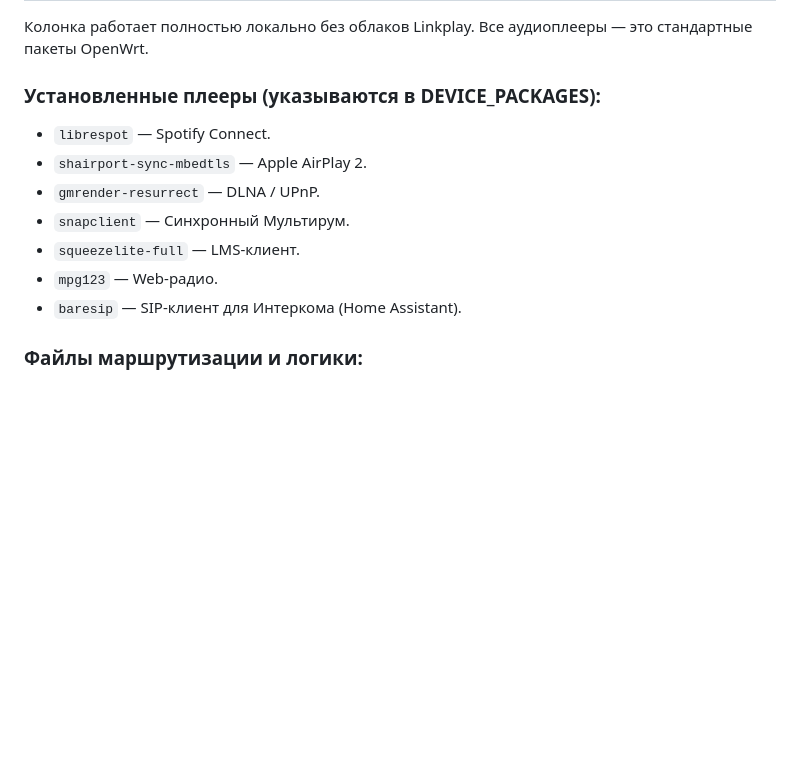
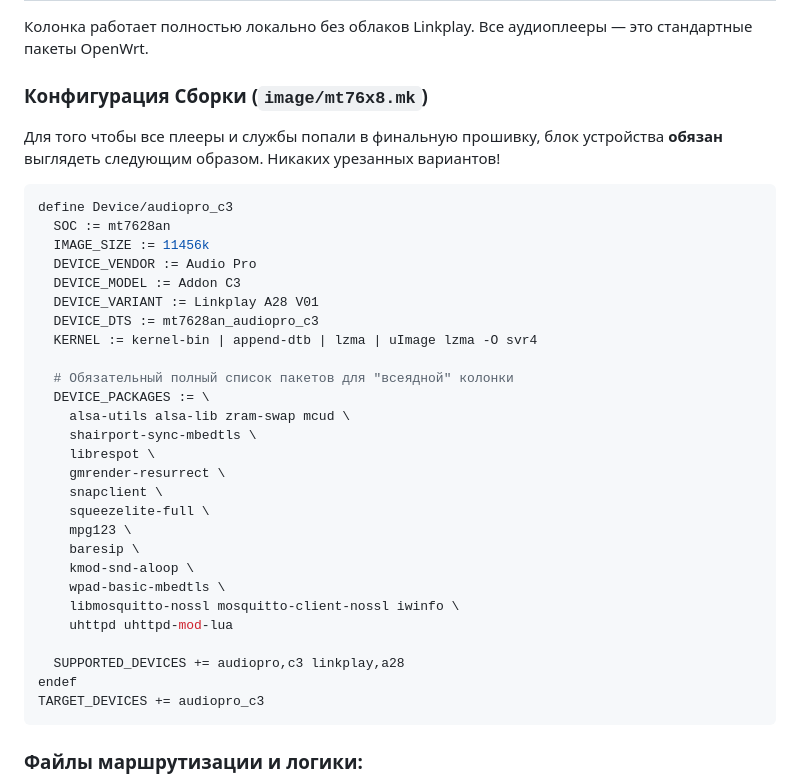
Before and after one commit to gimgiwer/audiopro-c3, a Markdown page: CONTEXT.md, the part around the change. GitHub-like rendering; blank space fills up the shorter version.

Commit message:
docs(context): embed explicit device packages makefile block

````diff
--- a/CONTEXT.md
+++ b/CONTEXT.md
@@ -19,14 +19,38 @@
 ## 2. Аудио-Стек и Маршрутизация (ALSA)
 Колонка работает полностью локально без облаков Linkplay. Все аудиоплееры — это стандартные пакеты OpenWrt.
 
-### Установленные плееры (указываются в DEVICE_PACKAGES):
-* `librespot` — Spotify Connect.
-* `shairport-sync-mbedtls` — Apple AirPlay 2.
-* `gmrender-resurrect` — DLNA / UPnP.
-* `snapclient` — Синхронный Мультирум.
-* `squeezelite-full` — LMS-клиент.
-* `mpg123` — Web-радио.
-* `baresip` — SIP-клиент для Интеркома (Home Assistant).
+### Конфигурация Сборки (`image/mt76x8.mk`)
+Для того чтобы все плееры и службы попали в финальную прошивку, блок устройства **обязан** выглядеть следующим образом. Никаких урезанных вариантов!
+
+```makefile
+define Device/audiopro_c3
+  SOC := mt7628an
+  IMAGE_SIZE := 11456k
+  DEVICE_VENDOR := Audio Pro
+  DEVICE_MODEL := Addon C3
+  DEVICE_VARIANT := Linkplay A28 V01
+  DEVICE_DTS := mt7628an_audiopro_c3
+  KERNEL := kernel-bin | append-dtb | lzma | uImage lzma -O svr4
+
+  # Обязательный полный список пакетов для "всеядной" колонки
+  DEVICE_PACKAGES := \
+    alsa-utils alsa-lib zram-swap mcud \
+    shairport-sync-mbedtls \
+    librespot \
+    gmrender-resurrect \
+    snapclient \
+    squeezelite-full \
+    mpg123 \
+    baresip \
+    kmod-snd-aloop \
+    wpad-basic-mbedtls \
+    libmosquitto-nossl mosquitto-client-nossl iwinfo \
+    uhttpd uhttpd-mod-lua
+
+  SUPPORTED_DEVICES += audiopro,c3 linkplay,a28
+endef
+TARGET_DEVICES += audiopro_c3
+```
 
 ### Файлы маршрутизации и логики:
 * `files/etc/asound.conf` — Главный конфиг ALSA. Создает программный микшер (dmix) и разделяет потоки на два виртуальных канала:
````
